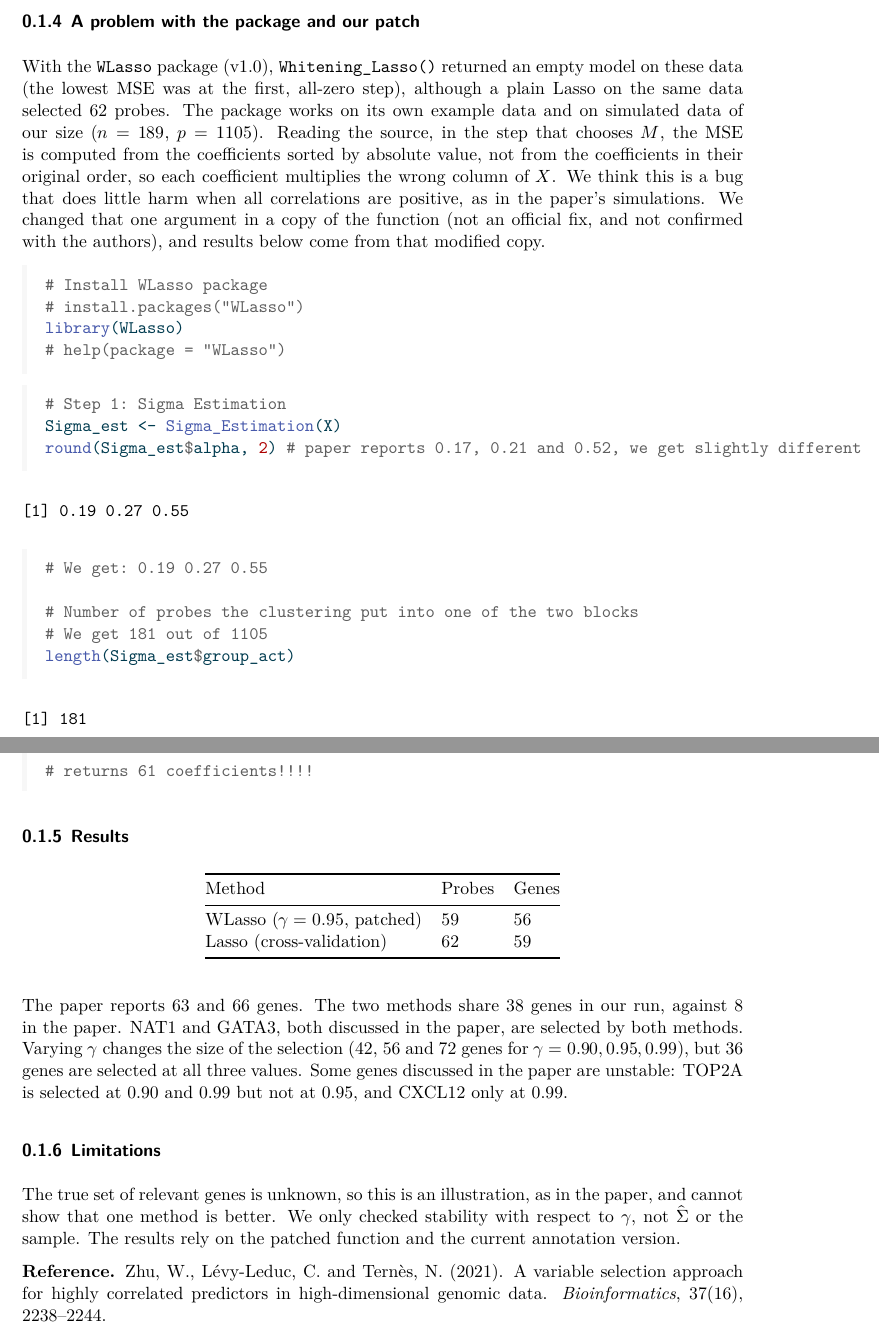
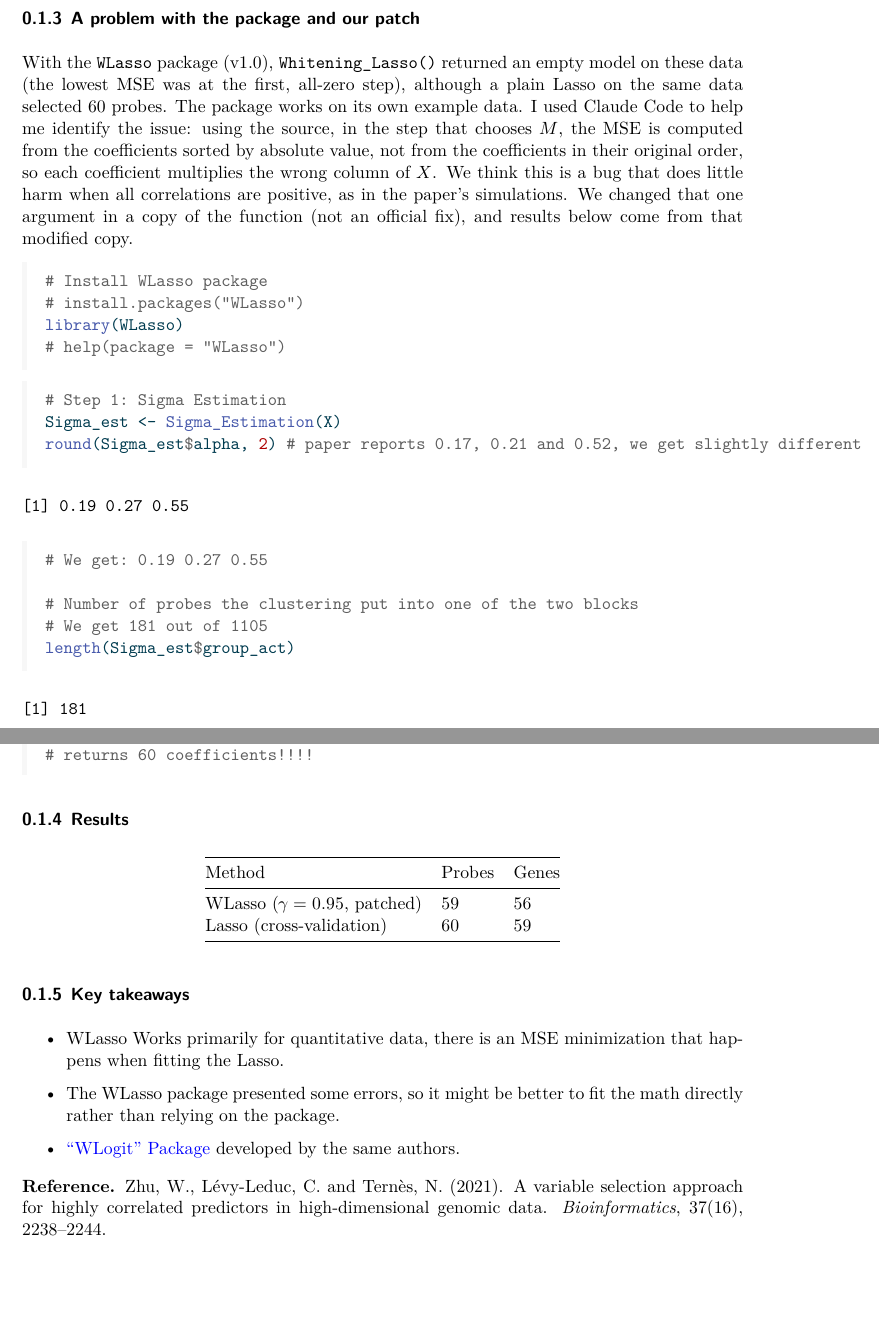
Before and after one commit to mejiama16/Fish-Project, a Quarto document (wlasso_experiment/wlasso_reproducibility.qmd): two parts of pages 4 and 6 of 6 before the commit and two parts of pages 4 and 5 of 5 after it, joined at a grey line, cut so that both start at the same text, the shorter picture padded with empty space. The pictures show the output file wlasso_experiment/wlasso_reproducibility.pdf that the author committed with the source.

Commit message:
added takeaways

````diff
--- a/wlasso_experiment/wlasso_reproducibility.qmd
+++ b/wlasso_experiment/wlasso_reproducibility.qmd
@@ -100,6 +102,6 @@ and thresholds the estimates to the top $K$ (for $\tilde\beta$) and top $M$ (for
 
 ### A problem with the package and our patch
-With the `WLasso` package (v1.0), `Whitening_Lasso()` returned an empty model on these data (the lowest MSE was at the first, all-zero step), although a plain Lasso on the same data selected 61 probes. The package works on its own example data and on simulated data of our size ($n = 189$, $p = 1105$). Reading the source, in the step that chooses $M$, the MSE is computed from the coefficients sorted by absolute value, not from the coefficients in their original order, so each coefficient multiplies the wrong column of $X$. We think this is a bug that does little harm when all correlations are positive, as in the paper's simulations. We changed that one argument in a copy of the function (not an official fix, and not confirmed with the authors), and results below come from that modified copy.
+With the `WLasso` package (v1.0), `Whitening_Lasso()` returned an empty model on these data (the lowest MSE was at the first, all-zero step), although a plain Lasso on the same data selected 60 probes. The package works on its own example data. I used Claude Code to help me identify the issue: using the source, in the step that chooses $M$, the MSE is computed from the coefficients sorted by absolute value, not from the coefficients in their original order, so each coefficient multiplies the wrong column of $X$. We think this is a bug that does little harm when all correlations are positive, as in the paper's simulations. We changed that one argument in a copy of the function (not an official fix), and results below come from that modified copy.
 
 ```{r, warning=FALSE}
 # Install WLasso package
@@ -158,11 +160,15 @@ sum(coef(cvfit, s = "lambda.min")[-1] != 0)
 | Method | Probes | Genes |
 |---|---|---|
 | WLasso ($\gamma = 0.95$, patched) | 59 | 56 |
-| Lasso (cross-validation) | 62 | 59 |
+| Lasso (cross-validation) | 60 | 59 |
 
-The paper reports 63 and 66 genes. The two methods share 38 genes in our run, against 8 in the paper. NAT1 and GATA3, both discussed in the paper, are selected by both methods. Varying $\gamma$ changes the size of the selection (42, 56 and 72 genes for $\gamma = 0.90, 0.95, 0.99$), but 36 genes are selected at all three values. Some genes discussed in the paper are unstable: TOP2A is selected at 0.90 and 0.99 but not at 0.95, and CXCL12 only at 0.99.
+### Key takeaways
 
-### Limitations
-The true set of relevant genes is unknown, so this is an illustration, as in the paper, and cannot show that one method is better. We only checked stability with respect to $\gamma$, not $\hat\Sigma$ or the sample. The results rely on the patched function and the current annotation version.
++ WLasso Works primarily for quantitative data, there is an MSE minimization that happens when fitting the Lasso.
+
++ The WLasso package presented some errors, so it might be better to fit the math directly rather than relying on the package.
+
++ ["WLogit" Package](https://cran.r-project.org/web/packages/WLogit/WLogit.pdf) developed by the same authors.
+
 
 **Reference.** Zhu, W., Lévy-Leduc, C. and Ternès, N. (2021). A variable selection approach for highly correlated predictors in high-dimensional genomic data. *Bioinformatics*, 37(16), 2238–2244.
````
Also changed, not shown: wlasso_experiment/wlasso_reproducibility.pdf, wlasso_experiment/wlasso_reproducibility.tex, wlasso_experiment/wlasso_reproducibility.qmd (12 more changed lines).
